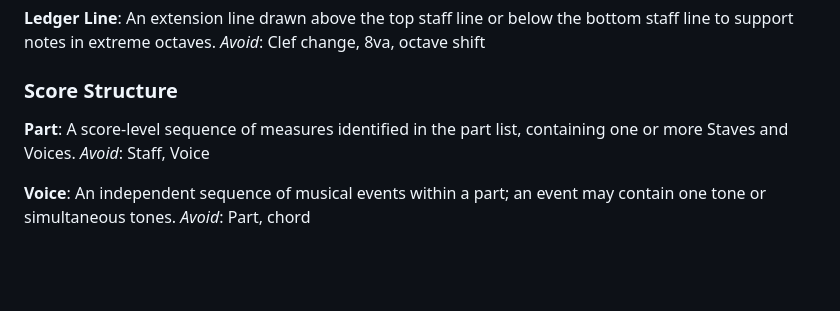
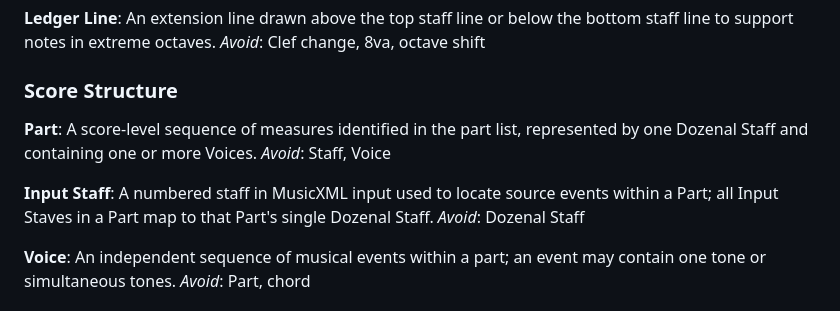
Before and after one commit to mwilsoncoding/dozenal-music-engraving-renderer, a Markdown page: GLOSSARY.md, the part around the change. GitHub-like rendering; blank space fills up the shorter version.

Commit message:
doc: clarify

```diff
--- a/GLOSSARY.md
+++ b/GLOSSARY.md
@@ -51,8 +51,12 @@ _Avoid_: Clef change, 8va, octave shift
 ### Score Structure
 
 **Part**:
-A score-level sequence of measures identified in the part list, containing one or more Staves and Voices.
+A score-level sequence of measures identified in the part list, represented by one Dozenal Staff and containing one or more Voices.
 _Avoid_: Staff, Voice
+
+**Input Staff**:
+A numbered staff in MusicXML input used to locate source events within a Part; all Input Staves in a Part map to that Part's single Dozenal Staff.
+_Avoid_: Dozenal Staff
 
 **Voice**:
 An independent sequence of musical events within a part; an event may contain one tone or simultaneous tones.
```
